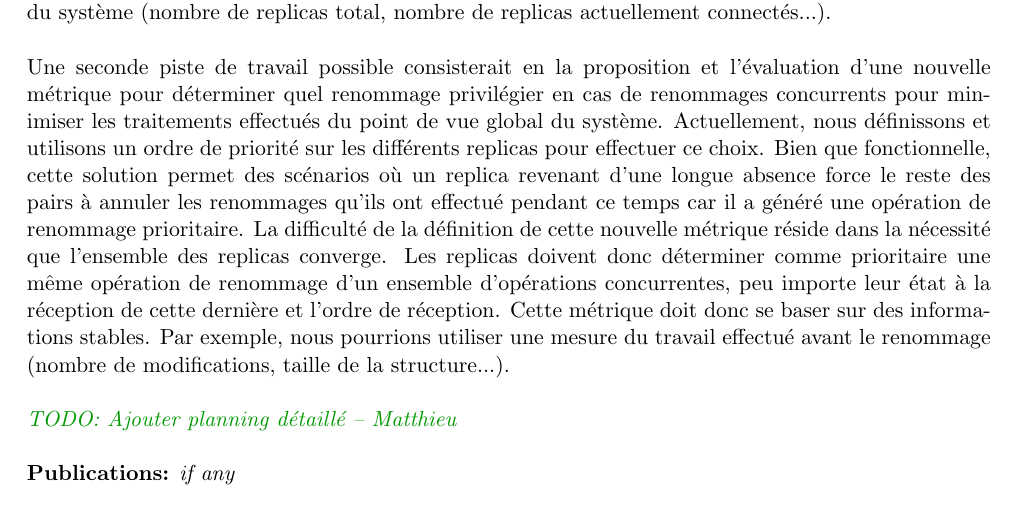
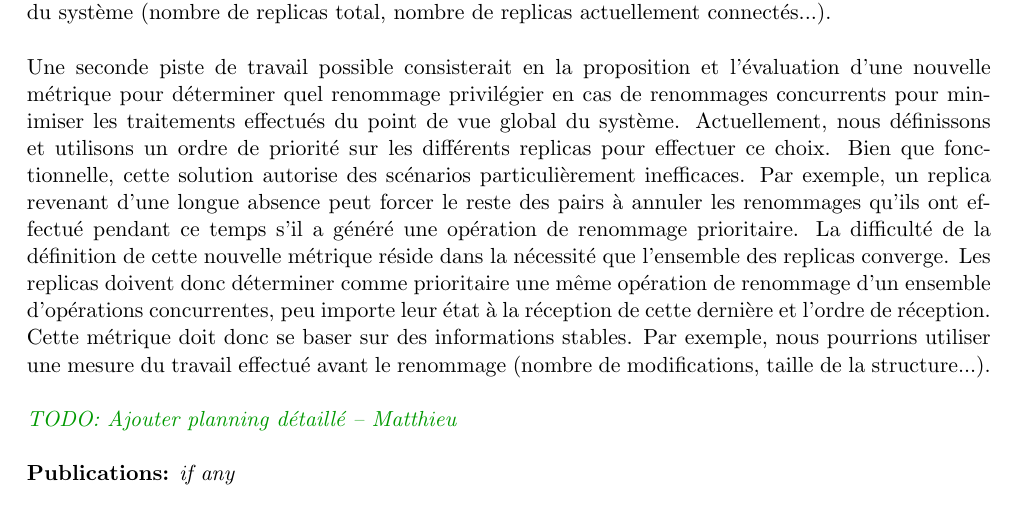
Before and after one commit to MatthieuNICOLAS/2020-progress-report, a LaTeX document (rapport-avancement-et-CSI.tex): part of page 3 of 6, cut so that both start at the same text. Compiled offline with pdfLaTeX.

Commit message:
refactor(priorite-renommage): reformulation de l'exemple

```diff
--- a/rapport-avancement-et-CSI.tex
+++ b/rapport-avancement-et-CSI.tex
@@ -189,7 +189,8 @@ Pour ce faire, les replicas pourraient se baser sur des métriques de l'état de
 
 Une seconde piste de travail possible consisterait en la proposition et l'évaluation d'une nouvelle métrique pour déterminer quel renommage privilégier en cas de renommages concurrents pour minimiser les traitements effectués du point de vue global du système.
 Actuellement, nous définissons et utilisons un ordre de priorité sur les différents replicas pour effectuer ce choix.
-Bien que fonctionnelle, cette solution permet des scénarios où un replica revenant d'une longue absence force le reste des pairs à annuler les renommages qu'ils ont effectué pendant ce temps car il a généré une opération de renommage prioritaire.
+Bien que fonctionnelle, cette solution autorise des scénarios particulièrement inefficaces.
+Par exemple, un replica revenant d'une longue absence peut forcer le reste des pairs à annuler les renommages qu'ils ont effectué pendant ce temps s'il a généré une opération de renommage prioritaire.
 La difficulté de la définition de cette nouvelle métrique réside dans la nécessité que l'ensemble des replicas converge.
 Les replicas doivent donc déterminer comme prioritaire une même opération de renommage d'un ensemble d'opérations concurrentes, peu importe leur état à la réception de cette dernière et l'ordre de réception.
 Cette métrique doit donc se baser sur des informations stables.
```
Also changed, not shown: rapport-avancement-et-CSI.pdf.
